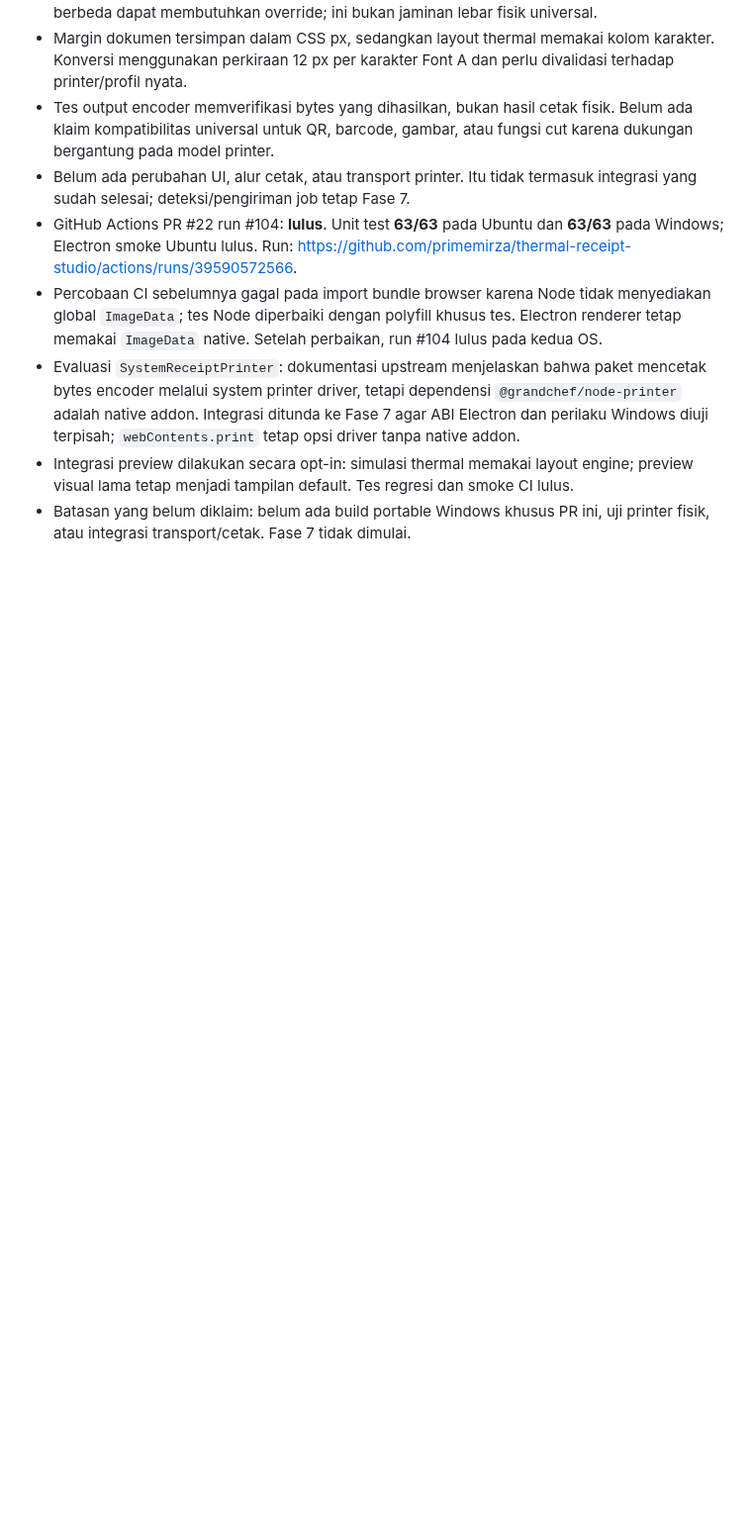
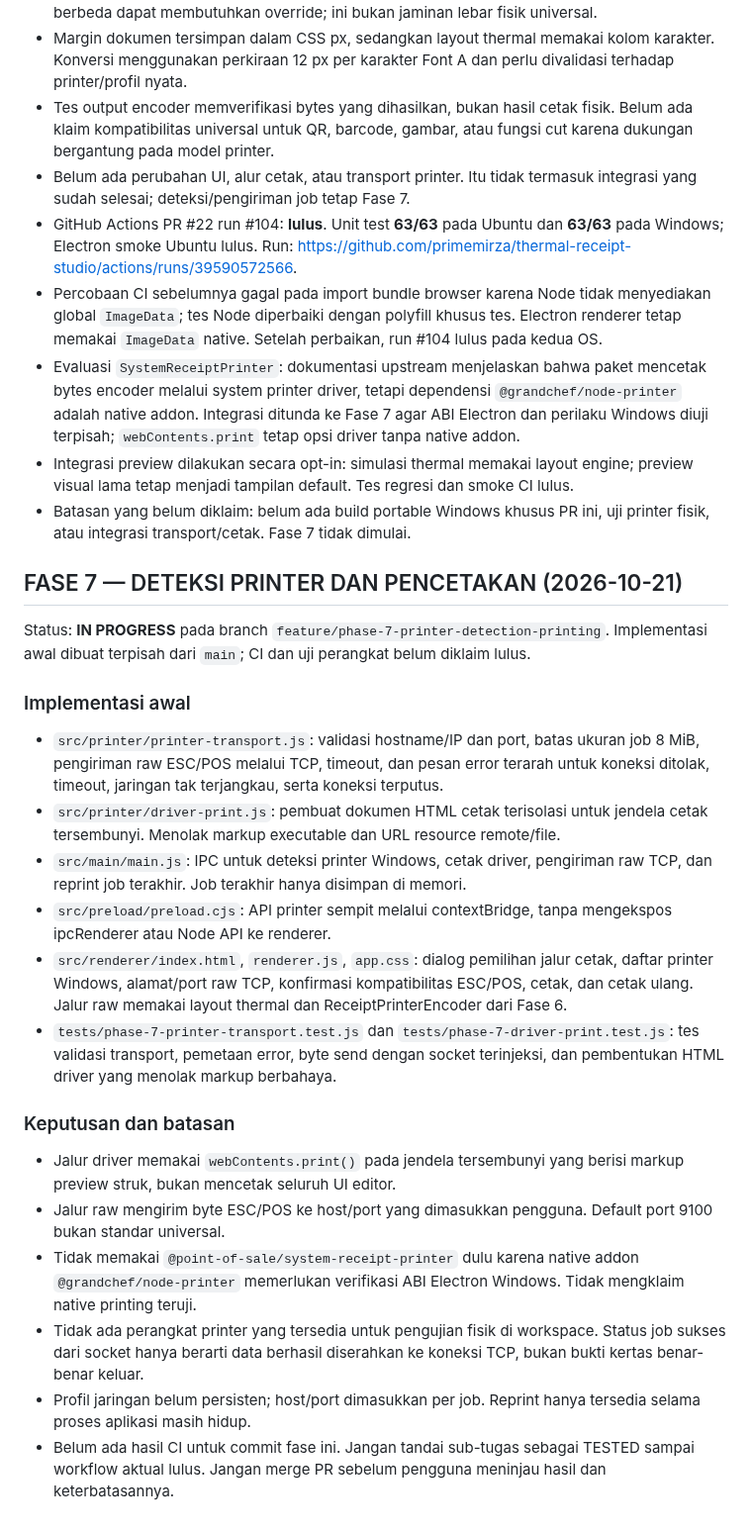
Before and after one commit to primemirza/thermal-receipt-studio, a Markdown page: PROGRESS.md, the part around the change. Shown at 99% size. Rendered like a GitHub page; blank space fills up the shorter version.

Commit message:
docs(phase-7): record initial printer implementation and limitations

```diff
--- a/PROGRESS.md
+++ b/PROGRESS.md
@@ -342,3 +342,24 @@ Status: **TESTED** pada branch `feature/phase-6-thermal-layout-encoder`; belum d
 - Evaluasi `SystemReceiptPrinter`: dokumentasi upstream menjelaskan bahwa paket mencetak bytes encoder melalui system printer driver, tetapi dependensi `@grandchef/node-printer` adalah native addon. Integrasi ditunda ke Fase 7 agar ABI Electron dan perilaku Windows diuji terpisah; `webContents.print` tetap opsi driver tanpa native addon.
 - Integrasi preview dilakukan secara opt-in: simulasi thermal memakai layout engine; preview visual lama tetap menjadi tampilan default. Tes regresi dan smoke CI lulus.
 - Batasan yang belum diklaim: belum ada build portable Windows khusus PR ini, uji printer fisik, atau integrasi transport/cetak. Fase 7 tidak dimulai.
+
+
+## FASE 7 — DETEKSI PRINTER DAN PENCETAKAN (2026-10-21)
+
+Status: **IN PROGRESS** pada branch `feature/phase-7-printer-detection-printing`. Implementasi awal dibuat terpisah dari `main`; CI dan uji perangkat belum diklaim lulus.
+
+### Implementasi awal
+- `src/printer/printer-transport.js`: validasi hostname/IP dan port, batas ukuran job 8 MiB, pengiriman raw ESC/POS melalui TCP, timeout, dan pesan error terarah untuk koneksi ditolak, timeout, jaringan tak terjangkau, serta koneksi terputus.
+- `src/printer/driver-print.js`: pembuat dokumen HTML cetak terisolasi untuk jendela cetak tersembunyi. Menolak markup executable dan URL resource remote/file.
+- `src/main/main.js`: IPC untuk deteksi printer Windows, cetak driver, pengiriman raw TCP, dan reprint job terakhir. Job terakhir hanya disimpan di memori.
+- `src/preload/preload.cjs`: API printer sempit melalui contextBridge, tanpa mengekspos ipcRenderer atau Node API ke renderer.
+- `src/renderer/index.html`, `renderer.js`, `app.css`: dialog pemilihan jalur cetak, daftar printer Windows, alamat/port raw TCP, konfirmasi kompatibilitas ESC/POS, cetak, dan cetak ulang. Jalur raw memakai layout thermal dan ReceiptPrinterEncoder dari Fase 6.
+- `tests/phase-7-printer-transport.test.js` dan `tests/phase-7-driver-print.test.js`: tes validasi transport, pemetaan error, byte send dengan socket terinjeksi, dan pembentukan HTML driver yang menolak markup berbahaya.
+
+### Keputusan dan batasan
+- Jalur driver memakai `webContents.print()` pada jendela tersembunyi yang berisi markup preview struk, bukan mencetak seluruh UI editor.
+- Jalur raw mengirim byte ESC/POS ke host/port yang dimasukkan pengguna. Default port 9100 bukan standar universal.
+- Tidak memakai `@point-of-sale/system-receipt-printer` dulu karena native addon `@grandchef/node-printer` memerlukan verifikasi ABI Electron Windows. Tidak mengklaim native printing teruji.
+- Tidak ada perangkat printer yang tersedia untuk pengujian fisik di workspace. Status job sukses dari socket hanya berarti data berhasil diserahkan ke koneksi TCP, bukan bukti kertas benar-benar keluar.
+- Profil jaringan belum persisten; host/port dimasukkan per job. Reprint hanya tersedia selama proses aplikasi masih hidup.
+- Belum ada hasil CI untuk commit fase ini. Jangan tandai sub-tugas sebagai TESTED sampai workflow aktual lulus. Jangan merge PR sebelum pengguna meninjau hasil dan keterbatasannya.
```
